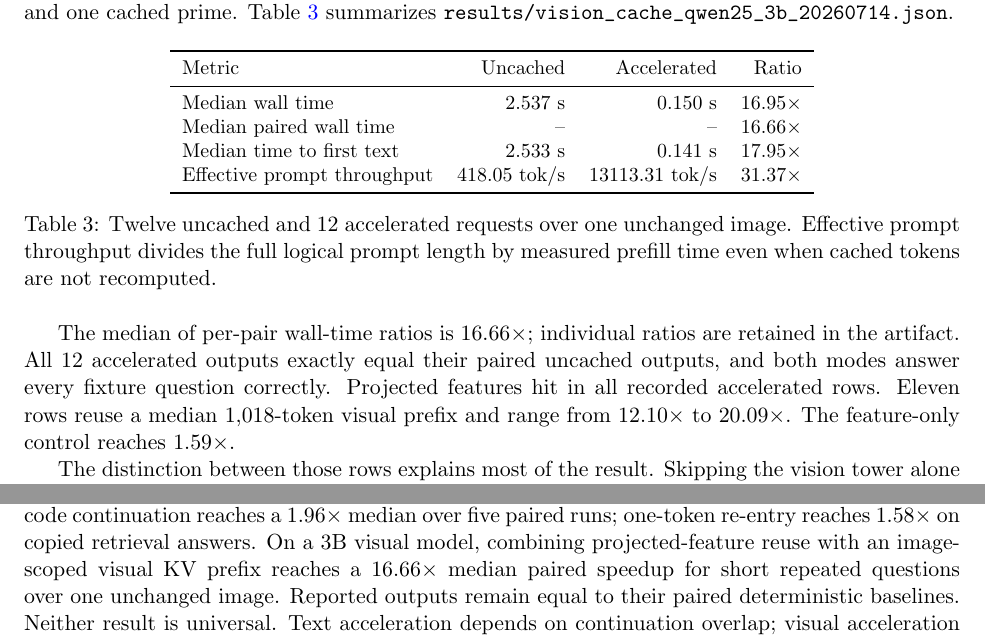
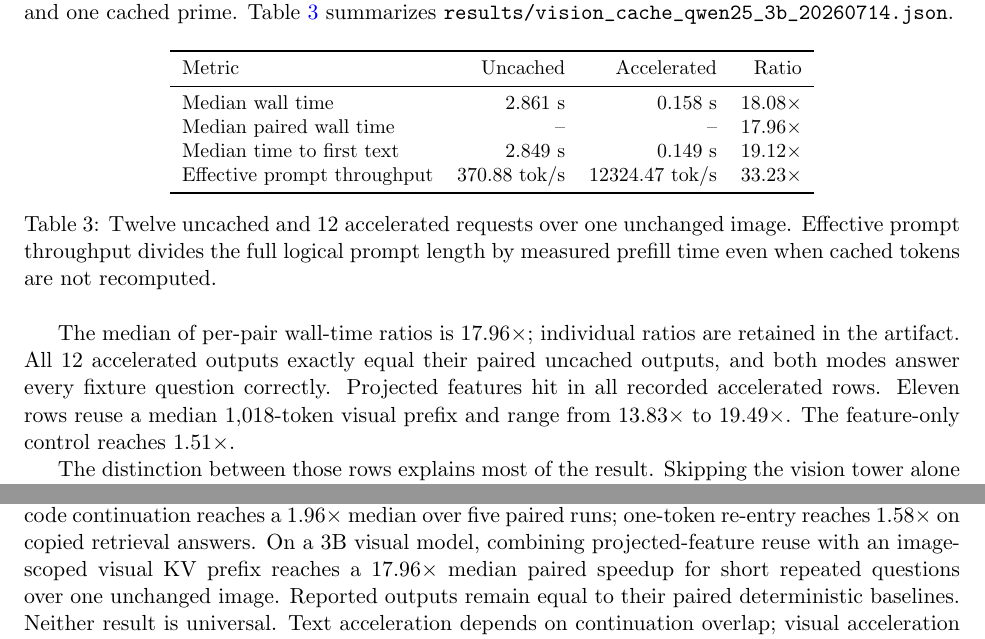
Before and after one commit to VistritPandey/machboost, a LaTeX paper (paper/machboost.tex): two parts of pages 8 and 10 of 12, joined at a grey line, cut so that both start at the same text. Compiled offline with pdfLaTeX.

Commit message:
paper: sync visual results with 0.3.0 run

```diff
--- a/paper/machboost.tex
+++ b/paper/machboost.tex
@@ -212,17 +212,17 @@ The visual benchmark uses a generated 1024 by 768 image containing a project nam
 \toprule
 Metric & Uncached & Accelerated & Ratio \\
 \midrule
-Median wall time & 2.537 s & 0.150 s & 16.95$\times$ \\
-Median paired wall time & -- & -- & 16.66$\times$ \\
-Median time to first text & 2.533 s & 0.141 s & 17.95$\times$ \\
-Effective prompt throughput & 418.05 tok/s & 13113.31 tok/s & 31.37$\times$ \\
+Median wall time & 2.861 s & 0.158 s & 18.08$\times$ \\
+Median paired wall time & -- & -- & 17.96$\times$ \\
+Median time to first text & 2.849 s & 0.149 s & 19.12$\times$ \\
+Effective prompt throughput & 370.88 tok/s & 12324.47 tok/s & 33.23$\times$ \\
 \bottomrule
 \end{tabular}
 \caption{Twelve uncached and 12 accelerated requests over one unchanged image. Effective prompt throughput divides the full logical prompt length by measured prefill time even when cached tokens are not recomputed.}
 \label{tab:vision}
 \end{table}
 
-The median of per-pair wall-time ratios is 16.66$\times$; individual ratios are retained in the artifact. All 12 accelerated outputs exactly equal their paired uncached outputs, and both modes answer every fixture question correctly. Projected features hit in all recorded accelerated rows. Eleven rows reuse a median 1,018-token visual prefix and range from 12.10$\times$ to 20.09$\times$. The feature-only control reaches 1.59$\times$.
+The median of per-pair wall-time ratios is 17.96$\times$; individual ratios are retained in the artifact. All 12 accelerated outputs exactly equal their paired uncached outputs, and both modes answer every fixture question correctly. Projected features hit in all recorded accelerated rows. Eleven rows reuse a median 1,018-token visual prefix and range from 13.83$\times$ to 19.49$\times$. The feature-only control reaches 1.51$\times$.
 
 The distinction between those rows explains most of the result. Skipping the vision tower alone removes useful work, but the language model still processes the visual token span. Reusing its KV prefix reduces the second stage to the changed question suffix. Generated answers are only two to five tokens long, so time to first text dominates total latency. Generation throughput after the first token is not improved by this mechanism.
 
@@ -271,7 +271,7 @@ The second track accepts model-specific preparation. A multi-token drafter disti
 The immediate visual work is replication: repeat the paired protocol on several VLM families and sizes, replace the generated card with public OCR, chart, document, and scene datasets, sweep image resolution and answer length, and measure memory and concurrency. A direct comparison with MLX-VLM's server should separate MachBoost's Qwen bridge and content identity from upstream feature and prefix caching. Video should be treated separately; useful candidates include frame-feature reuse, temporal change detection, and diffusion activation caches, each with task-level quality checks.
 
 \section{Conclusion}
-MachBoost now has two conditional acceleration paths. On a 3B text model, literal context-backed code continuation reaches a 1.96$\times$ median over five paired runs; one-token re-entry reaches 1.58$\times$ on copied retrieval answers. On a 3B visual model, combining projected-feature reuse with an image-scoped visual KV prefix reaches a 16.66$\times$ median paired speedup for short repeated questions over one unchanged image. Reported outputs remain equal to their paired deterministic baselines. Neither result is universal. Text acceleration depends on continuation overlap; visual acceleration depends on image reuse and primarily removes prefill. The package makes those conditions visible in per-request metrics and keeps the ordinary backend path available when they do not hold.
+MachBoost now has two conditional acceleration paths. On a 3B text model, literal context-backed code continuation reaches a 1.96$\times$ median over five paired runs; one-token re-entry reaches 1.58$\times$ on copied retrieval answers. On a 3B visual model, combining projected-feature reuse with an image-scoped visual KV prefix reaches a 17.96$\times$ median paired speedup for short repeated questions over one unchanged image. Reported outputs remain equal to their paired deterministic baselines. Neither result is universal. Text acceleration depends on continuation overlap; visual acceleration depends on image reuse and primarily removes prefill. The package makes those conditions visible in per-request metrics and keeps the ordinary backend path available when they do not hold.
 
 \bibliographystyle{plain}
 \bibliography{references}
```
Also changed, not shown: paper/machboost.tex (2 more changed lines).
